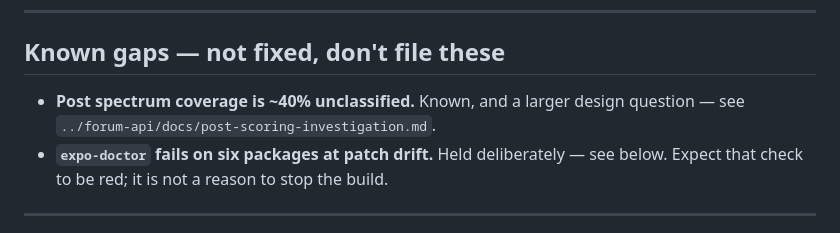
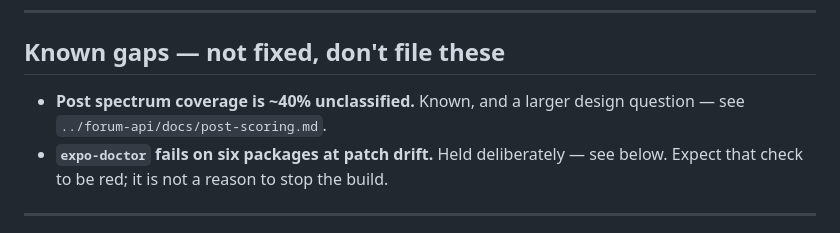
Before and after one commit to mtan09/forum, a Markdown page: docs/TESTFLIGHT_BUILD_8.md, the part around the change. Drawn GitHub-style.

Commit message:
docs: follow the post-scoring doc rename
forum-api renamed post-scoring-investigation.md to post-scoring.md when it was
rewritten from an investigation into a reference for the current pipeline.

```diff
--- a/docs/TESTFLIGHT_BUILD_8.md
+++ b/docs/TESTFLIGHT_BUILD_8.md
@@ -412,7 +412,7 @@ valid outcome, not a missing feature.
 ## Known gaps — not fixed, don't file these
 
 - **Post spectrum coverage is ~40% unclassified.** Known, and a larger design
-  question — see `../forum-api/docs/post-scoring-investigation.md`.
+  question — see `../forum-api/docs/post-scoring.md`.
 - **`expo-doctor` fails on six packages at patch drift.** Held deliberately —
   see below. Expect that check to be red; it is not a reason to stop the build.
 
```
